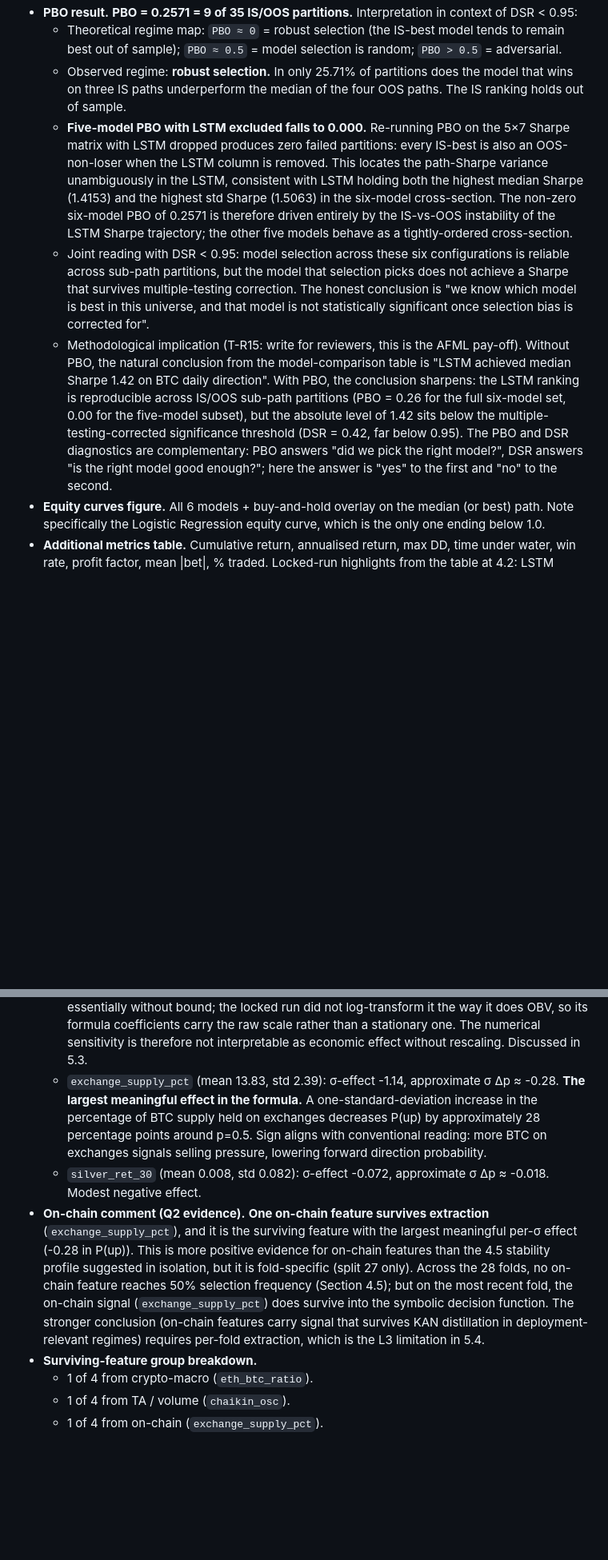
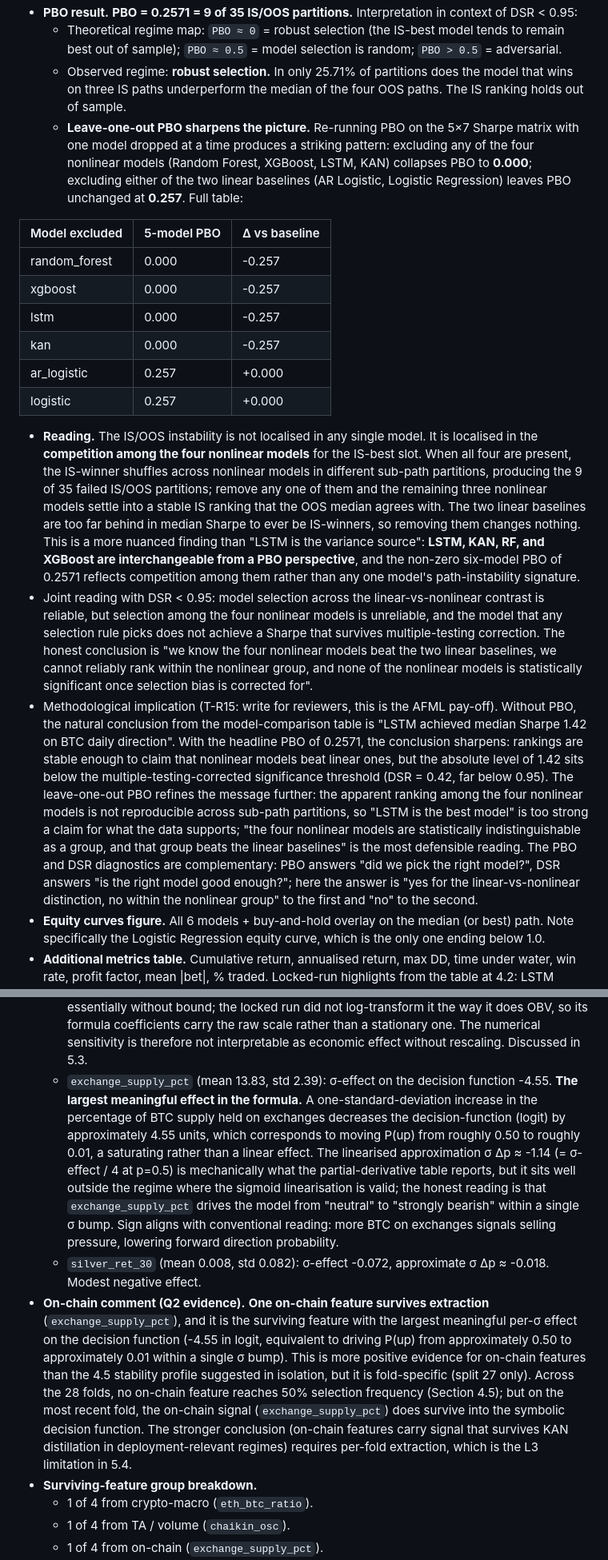
Before and after one commit to pterletskiy/BTC_KAN_AFML, a Markdown page: new_version/paper_outline.md, 2 parts joined by grey strips. Shown at 80% size. Rendered like a GitHub page; blank space fills up the shorter version.

Commit message:
paper outline update

```diff
--- a/new_version/paper_outline.md
+++ b/new_version/paper_outline.md
@@ -937,9 +937,20 @@ DSR       = Φ((SR_observed - E[max SR]) / SR_std)
 - **PBO result.** **PBO = 0.2571 = 9 of 35 IS/OOS partitions.** Interpretation in context of DSR < 0.95:
   - Theoretical regime map: `PBO ≈ 0` = robust selection (the IS-best model tends to remain best out of sample); `PBO ≈ 0.5` = model selection is random; `PBO > 0.5` = adversarial.
   - Observed regime: **robust selection.** In only 25.71% of partitions does the model that wins on three IS paths underperform the median of the four OOS paths. The IS ranking holds out of sample.
-  - **Five-model PBO with LSTM excluded falls to 0.000.** Re-running PBO on the 5×7 Sharpe matrix with LSTM dropped produces zero failed partitions: every IS-best is also an OOS-non-loser when the LSTM column is removed. This locates the path-Sharpe variance unambiguously in the LSTM, consistent with LSTM holding both the highest median Sharpe (1.4153) and the highest std Sharpe (1.5063) in the six-model cross-section. The non-zero six-model PBO of 0.2571 is therefore driven entirely by the IS-vs-OOS instability of the LSTM Sharpe trajectory; the other five models behave as a tightly-ordered cross-section.
-  - Joint reading with DSR < 0.95: model selection across these six configurations is reliable across sub-path partitions, but the model that selection picks does not achieve a Sharpe that survives multiple-testing correction. The honest conclusion is "we know which model is best in this universe, and that model is not statistically significant once selection bias is corrected for".
-  - Methodological implication (T-R15: write for reviewers, this is the AFML pay-off). Without PBO, the natural conclusion from the model-comparison table is "LSTM achieved median Sharpe 1.42 on BTC daily direction". With PBO, the conclusion sharpens: the LSTM ranking is reproducible across IS/OOS sub-path partitions (PBO = 0.26 for the full six-model set, 0.00 for the five-model subset), but the absolute level of 1.42 sits below the multiple-testing-corrected significance threshold (DSR = 0.42, far below 0.95). The PBO and DSR diagnostics are complementary: PBO answers "did we pick the right model?", DSR answers "is the right model good enough?"; here the answer is "yes" to the first and "no" to the second.
+  - **Leave-one-out PBO sharpens the picture.** Re-running PBO on the 5×7 Sharpe matrix with one model dropped at a time produces a striking pattern: excluding any of the four nonlinear models (Random Forest, XGBoost, LSTM, KAN) collapses PBO to **0.000**; excluding either of the two linear baselines (AR Logistic, Logistic Regression) leaves PBO unchanged at **0.257**. Full table:
+
+| Model excluded | 5-model PBO | Δ vs baseline |
+|---|---|---|
+| random_forest | 0.000 | -0.257 |
+| xgboost | 0.000 | -0.257 |
+| lstm | 0.000 | -0.257 |
+| kan | 0.000 | -0.257 |
+| ar_logistic | 0.257 | +0.000 |
+| logistic | 0.257 | +0.000 |
+
+  - **Reading.** The IS/OOS instability is not localised in any single model. It is localised in the **competition among the four nonlinear models** for the IS-best slot. When all four are present, the IS-winner shuffles across nonlinear models in different sub-path partitions, producing the 9 of 35 failed IS/OOS partitions; remove any one of them and the remaining three nonlinear models settle into a stable IS ranking that the OOS median agrees with. The two linear baselines are too far behind in median Sharpe to ever be IS-winners, so removing them changes nothing. This is a more nuanced finding than "LSTM is the variance source": **LSTM, KAN, RF, and XGBoost are interchangeable from a PBO perspective**, and the non-zero six-model PBO of 0.2571 reflects competition among them rather than any one model's path-instability signature.
+  - Joint reading with DSR < 0.95: model selection across the linear-vs-nonlinear contrast is reliable, but selection among the four nonlinear models is unreliable, and the model that any selection rule picks does not achieve a Sharpe that survives multiple-testing correction. The honest conclusion is "we know the four nonlinear models beat the two linear baselines, we cannot reliably rank within the nonlinear group, and none of the nonlinear models is statistically significant once selection bias is corrected for".
+  - Methodological implication (T-R15: write for reviewers, this is the AFML pay-off). Without PBO, the natural conclusion from the model-comparison table is "LSTM achieved median Sharpe 1.42 on BTC daily direction". With the headline PBO of 0.2571, the conclusion sharpens: rankings are stable enough to claim that nonlinear models beat linear ones, but the absolute level of 1.42 sits below the multiple-testing-corrected significance threshold (DSR = 0.42, far below 0.95). The leave-one-out PBO refines the message further: the apparent ranking among the four nonlinear models is not reproducible across sub-path partitions, so "LSTM is the best model" is too strong a claim for what the data supports; "the four nonlinear models are statistically indistinguishable as a group, and that group beats the linear baselines" is the most defensible reading. The PBO and DSR diagnostics are complementary: PBO answers "did we pick the right model?", DSR answers "is the right model good enough?"; here the answer is "yes for the linear-vs-nonlinear distinction, no within the nonlinear group" to the first and "no" to the second.
 - **Equity curves figure.** All 6 models + buy-and-hold overlay on the median (or best) path. Note specifically the Logistic Regression equity curve, which is the only one ending below 1.0.
 - **Additional metrics table.** Cumulative return, annualised return, max DD, time under water, win rate, profit factor, mean |bet|, % traded. Locked-run highlights from the table at 4.2: LSTM median cumulative return 0.4363 (best), KAN 0.3033, XGBoost 0.2935, Random Forest 0.2547, AR Logistic 0.0512, Logistic Regression -0.0999. Median max-drawdown ranges from -0.17 (Random Forest, best) to -0.37 (KAN, worst); KAN's larger drawdown despite its strong median Sharpe is consistent with the high path-variance signature.
 
@@ -1031,9 +1042,9 @@ P(up | x) = 1 / (1 + exp(-decision(x)))
 - **Numerical sensitivity at the dataset mean.** Partial derivatives evaluated at the mean of each feature, scaled by the feature's standard deviation, give the per-σ effect on the decision function:
   - `eth_btc_ratio` (mean +0.046, std +0.025): sensitivity +0.077, σ-effect +0.0019, approximate σ Δp ≈ +0.0005. Effectively flat.
   - `chaikin_osc` (mean +6.6×10⁹, std +2.1×10¹⁰): σ-effect +2.5×10¹⁰. **This figure is a scaling artefact.** The Chaikin oscillator is a cumulative volume-weighted quantity that grows essentially without bound; the locked run did not log-transform it the way it does OBV, so its formula coefficients carry the raw scale rather than a stationary one. The numerical sensitivity is therefore not interpretable as economic effect without rescaling. Discussed in 5.3.
-  - `exchange_supply_pct` (mean 13.83, std 2.39): σ-effect -1.14, approximate σ Δp ≈ -0.28. **The largest meaningful effect in the formula.** A one-standard-deviation increase in the percentage of BTC supply held on exchanges decreases P(up) by approximately 28 percentage points around p=0.5. Sign aligns with conventional reading: more BTC on exchanges signals selling pressure, lowering forward direction probability.
+  - `exchange_supply_pct` (mean 13.83, std 2.39): σ-effect on the decision function -4.55. **The largest meaningful effect in the formula.** A one-standard-deviation increase in the percentage of BTC supply held on exchanges decreases the decision-function (logit) by approximately 4.55 units, which corresponds to moving P(up) from roughly 0.50 to roughly 0.01, a saturating rather than a linear effect. The linearised approximation σ Δp ≈ -1.14 (= σ-effect / 4 at p=0.5) is mechanically what the partial-derivative table reports, but it sits well outside the regime where the sigmoid linearisation is valid; the honest reading is that `exchange_supply_pct` drives the model from "neutral" to "strongly bearish" within a single σ bump. Sign aligns with conventional reading: more BTC on exchanges signals selling pressure, lowering forward direction probability.
   - `silver_ret_30` (mean 0.008, std 0.082): σ-effect -0.072, approximate σ Δp ≈ -0.018. Modest negative effect.
-- **On-chain comment (Q2 evidence).** **One on-chain feature survives extraction** (`exchange_supply_pct`), and it is the surviving feature with the largest meaningful per-σ effect (-0.28 in P(up)). This is more positive evidence for on-chain features than the 4.5 stability profile suggested in isolation, but it is fold-specific (split 27 only). Across the 28 folds, no on-chain feature reaches 50% selection frequency (Section 4.5); but on the most recent fold, the on-chain signal (`exchange_supply_pct`) does survive into the symbolic decision function. The stronger conclusion (on-chain features carry signal that survives KAN distillation in deployment-relevant regimes) requires per-fold extraction, which is the L3 limitation in 5.4.
+- **On-chain comment (Q2 evidence).** **One on-chain feature survives extraction** (`exchange_supply_pct`), and it is the surviving feature with the largest meaningful per-σ effect on the decision function (-4.55 in logit, equivalent to driving P(up) from approximately 0.50 to approximately 0.01 within a single σ bump). This is more positive evidence for on-chain features than the 4.5 stability profile suggested in isolation, but it is fold-specific (split 27 only). Across the 28 folds, no on-chain feature reaches 50% selection frequency (Section 4.5); but on the most recent fold, the on-chain signal (`exchange_supply_pct`) does survive into the symbolic decision function. The stronger conclusion (on-chain features carry signal that survives KAN distillation in deployment-relevant regimes) requires per-fold extraction, which is the L3 limitation in 5.4.
 - **Surviving-feature group breakdown.**
   - 1 of 4 from crypto-macro (`eth_btc_ratio`).
   - 1 of 4 from TA / volume (`chaikin_osc`).
```
Also changed, not shown: other parts of new_version/paper_outline.md (+10 -10 lines).
